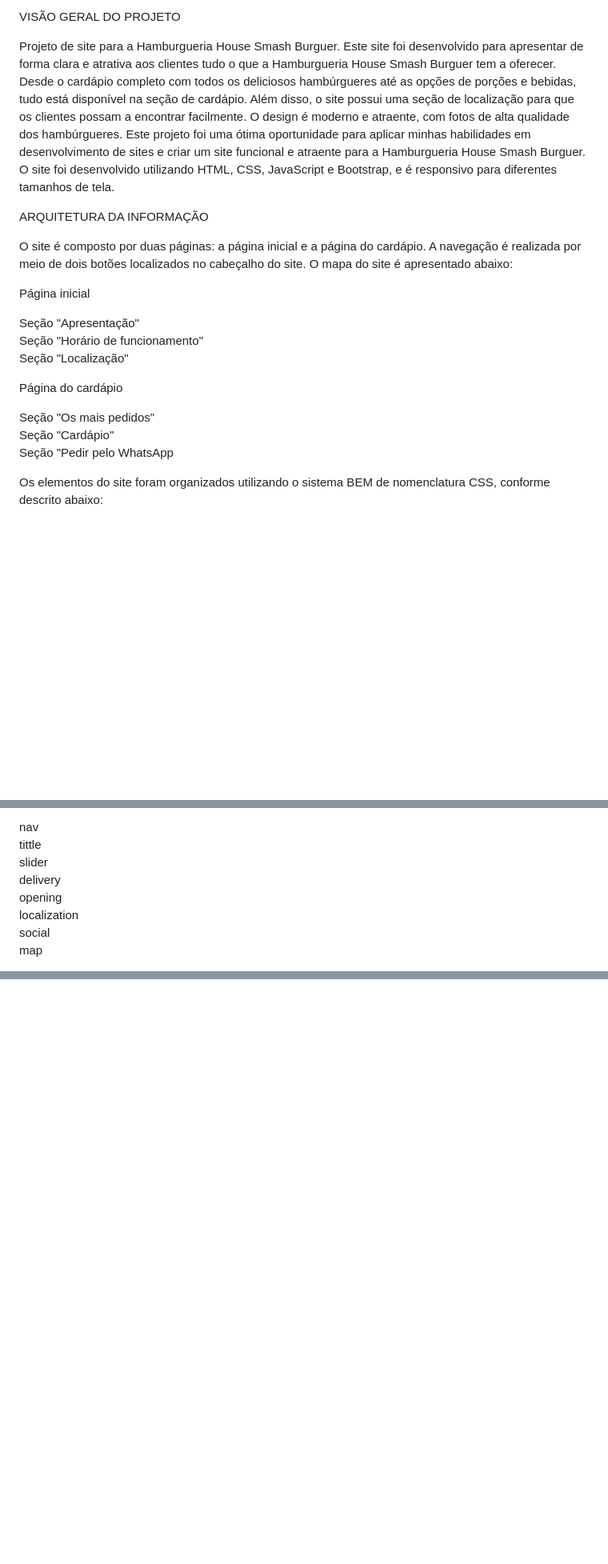
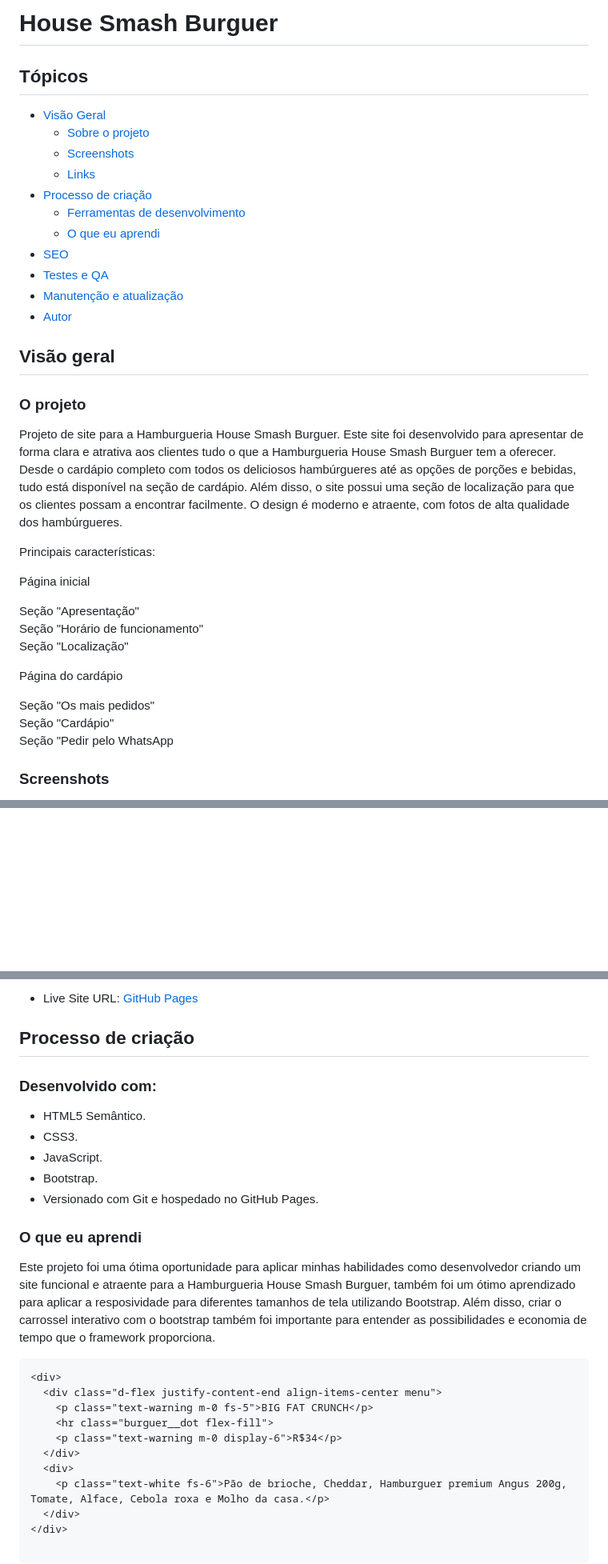
Before and after one commit to Lucasarkh/house-smash-burguer, a Markdown page: README.md, 3 parts joined by grey strips. Shown: that part at 80% size. GitHub-like rendering; blank space fills up the shorter version.

````diff
--- a/README.md
+++ b/README.md
@@ -1,10 +1,26 @@
-VISÃO GERAL DO PROJETO
+# House Smash Burguer
 
-Projeto de site para a Hamburgueria House Smash Burguer. Este site foi desenvolvido para apresentar de forma clara e atrativa aos clientes tudo o que a Hamburgueria House Smash Burguer tem a oferecer. Desde o cardápio completo com todos os deliciosos hambúrgueres até as opções de porções e bebidas, tudo está disponível na seção de cardápio. Além disso, o site possui uma seção de localização para que os clientes possam a encontrar facilmente. O design é moderno e atraente, com fotos de alta qualidade dos hambúrgueres. Este projeto foi uma ótima oportunidade para aplicar minhas habilidades em desenvolvimento de sites e criar um site funcional e atraente para a Hamburgueria House Smash Burguer. O site foi desenvolvido utilizando HTML, CSS, JavaScript e Bootstrap, e é responsivo para diferentes tamanhos de tela.
+## Tópicos
 
-ARQUITETURA DA INFORMAÇÃO
+- [Visão Geral](#visão-geral)
+  - [Sobre o projeto](#o-projeto)
+  - [Screenshots](#screenshots)
+  - [Links](#links)
+- [Processo de criação](#processo-de-criação)
+  - [Ferramentas de desenvolvimento](#desenvolvido-com)
+  - [O que eu aprendi](#o-que-eu-aprendi)
+- [SEO](#seo)
+- [Testes e QA](#testes-e-qa)
+- [Manutenção e atualização](#manutenção-e-atualização)
+- [Autor](#autor)
 
-O site é composto por duas páginas: a página inicial e a página do cardápio. A navegação é realizada por meio de dois botões localizados no cabeçalho do site. O mapa do site é apresentado abaixo:
+## Visão geral
+
+### O projeto
+
+Projeto de site para a Hamburgueria House Smash Burguer. Este site foi desenvolvido para apresentar de forma clara e atrativa aos clientes tudo o que a Hamburgueria House Smash Burguer tem a oferecer. Desde o cardápio completo com todos os deliciosos hambúrgueres até as opções de porções e bebidas, tudo está disponível na seção de cardápio. Além disso, o site possui uma seção de localização para que os clientes possam a encontrar facilmente. O design é moderno e atraente, com fotos de alta qualidade dos hambúrgueres.
+
+Principais características:
 
 Página inicial
 
@@ -18,5 +34,5 @@ Seção "Os mais pedidos"<br>
 Seção "Cardápio"<br>
 Seção "Pedir pelo WhatsApp<br>
 
-Os elementos do site foram organizados utilizando o sistema BEM de nomenclatura CSS, conforme descrito abaixo:
+### Screenshots
 
@@ -24,10 +43,3 @@ Blocos:
 
-nav<br>
-tittle<br>
-slider<br>
-delivery<br>
-opening<br>
-localization<br>
-social<br>
-map<br>
+<br>
 
@@ -73,0 +96,31 @@ SEO
+- Live Site URL: [GitHub Pages](https://lucasarkh.github.io/house-smash-burguer/)
+
+## Processo de criação
+
+### Desenvolvido com:
+
+- HTML5 Semântico.
+- CSS3.
+- JavaScript.
+- Bootstrap.
+- Versionado com Git e hospedado no GitHub Pages.
+
+### O que eu aprendi
+
+Este projeto foi uma ótima oportunidade para aplicar minhas habilidades como desenvolvedor criando um site funcional e atraente para a Hamburgueria House Smash Burguer, também foi um ótimo aprendizado para aplicar a resposividade para diferentes tamanhos de tela utilizando Bootstrap. Além disso, criar o carrossel interativo com o bootstrap também foi importante para entender as possibilidades e economia de tempo que o framework proporciona.
+
+
+```
+<div>
+  <div class="d-flex justify-content-end align-items-center menu">
+    <p class="text-warning m-0 fs-5">BIG FAT CRUNCH</p>
+    <hr class="burguer__dot flex-fill">
+    <p class="text-warning m-0 display-6">R$34</p>
+  </div>
+  <div>
+    <p class="text-white fs-6">Pão de brioche, Cheddar, Hamburguer premium Angus 200g, Tomate, Alface, Cebola roxa e Molho da casa.</p>
+  </div>
+</div>
+
+```
+
````
Also changed, not shown: other parts of README.md (+81 -33 lines).
